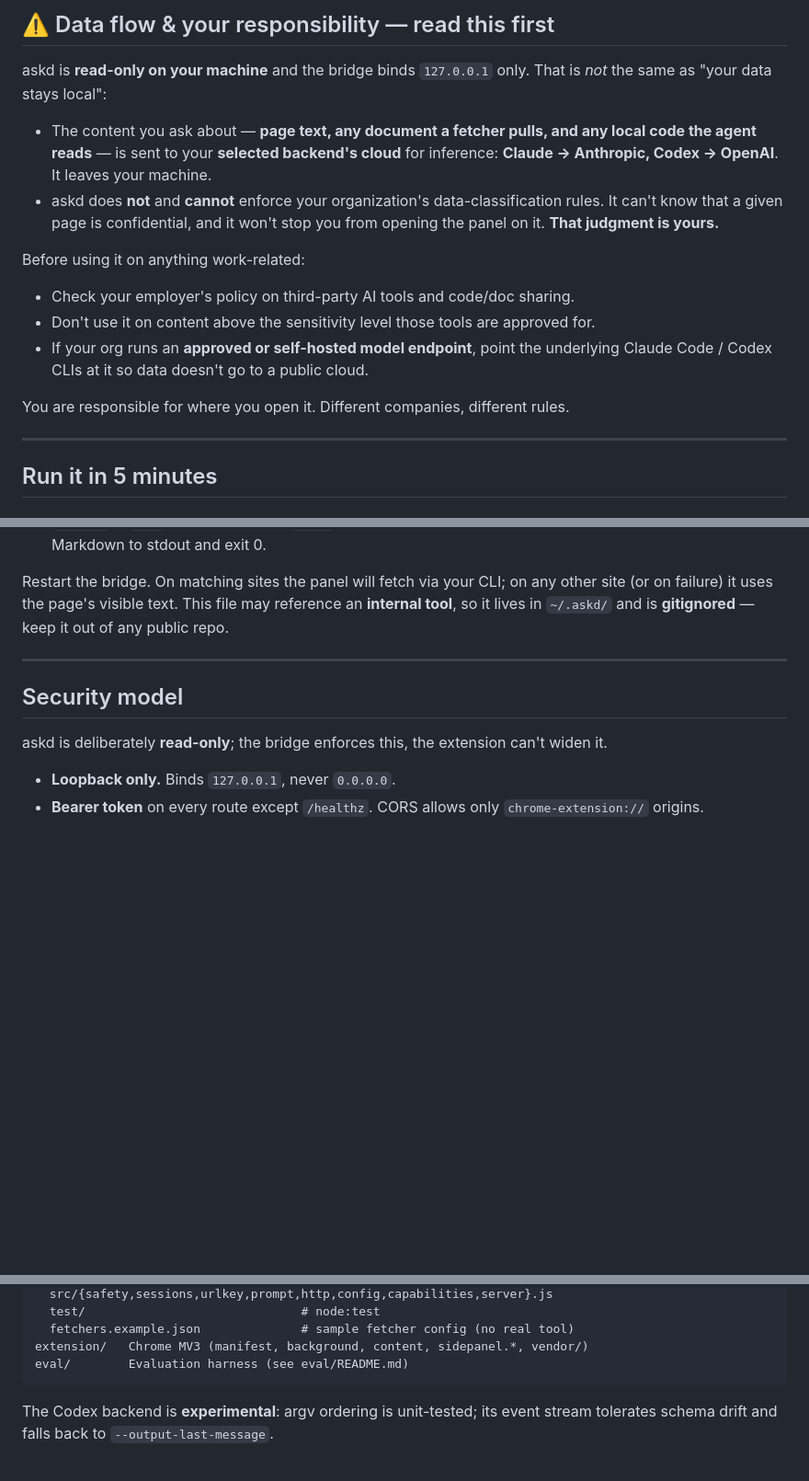
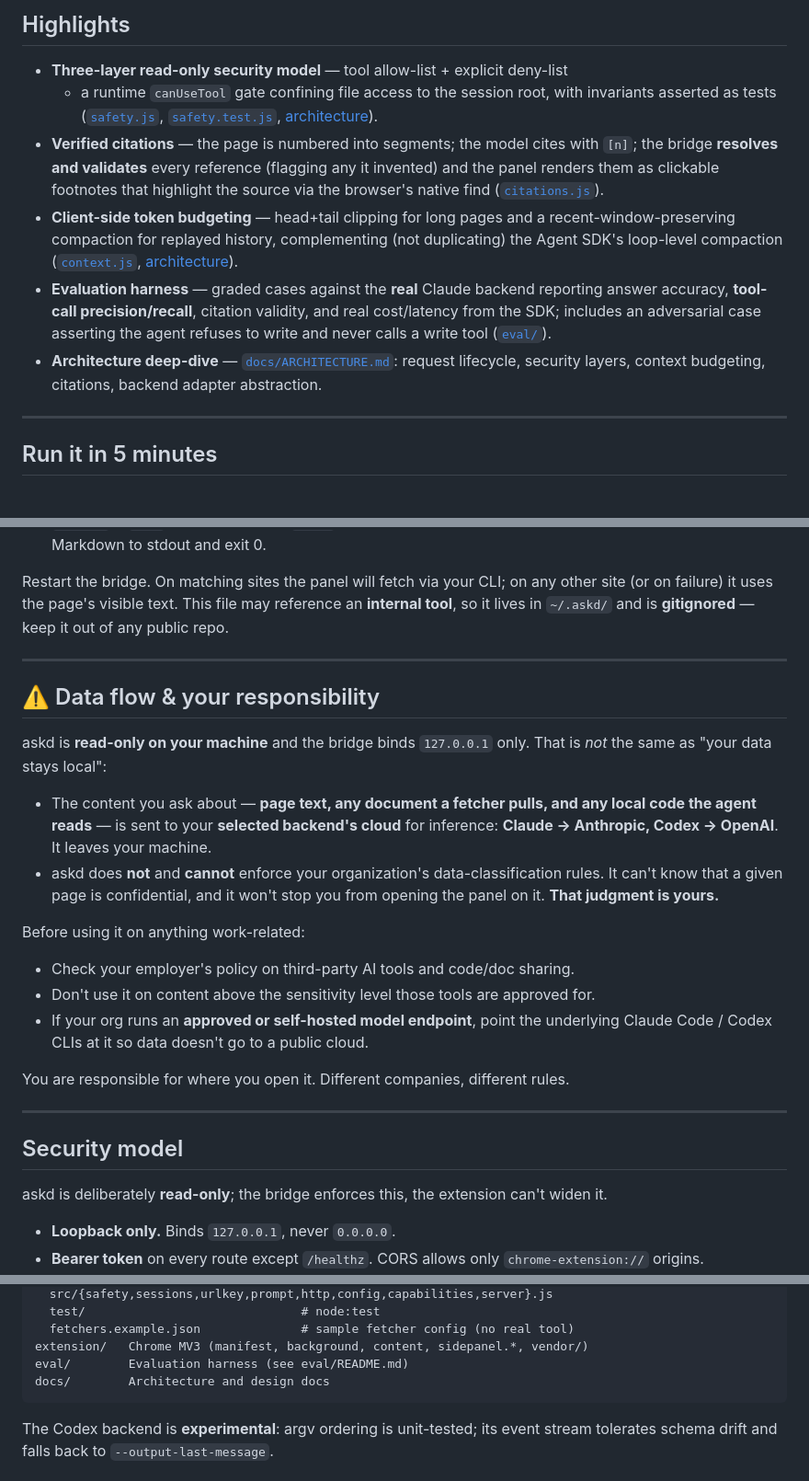
Before and after one commit to swyzhc/askd, a Markdown page: README.md, 3 parts joined by grey strips. Shown at 92% size. Rendered like a GitHub page; blank space fills up the shorter version.

Commit message:
Reorder README for resume-facing readability
Lead with what's interesting under the hood (Highlights section linking to
safety.js, citations.js, context.js, eval/, and the architecture doc), and move
the data-flow warning below the feature/install sections — still ⚠️-marked,
just no longer the first wall of text a reviewer sees. Added a placeholder
comment for the demo GIF and a docs/ entry in the file tree.

Generated with [Claude Code](https://claude.ai/code)
via [Happy](https://happy.engineering)

Co-Authored-By: Claude <noreply@anthropic.com>
Co-Authored-By: Happy <yesreply@happy.engineering>

````diff
--- a/README.md
+++ b/README.md
@@ -21,24 +21,28 @@ and never operates the web page.
 
-## ⚠️ Data flow & your responsibility — read this first
+## Highlights
 
-askd is **read-only on your machine** and the bridge binds `127.0.0.1` only.
-That is *not* the same as "your data stays local":
-
-- The content you ask about — **page text, any document a fetcher pulls, and any
-  local code the agent reads** — is sent to your **selected backend's cloud** for
-  inference: **Claude → Anthropic, Codex → OpenAI**. It leaves your machine.
-- askd does **not** and **cannot** enforce your organization's data-classification
-  rules. It can't know that a given page is confidential, and it won't stop you
-  from opening the panel on it. **That judgment is yours.**
-
-Before using it on anything work-related:
-
-- Check your employer's policy on third-party AI tools and code/doc sharing.
-- Don't use it on content above the sensitivity level those tools are approved for.
-- If your org runs an **approved or self-hosted model endpoint**, point the
-  underlying Claude Code / Codex CLIs at it so data doesn't go to a public cloud.
-
-You are responsible for where you open it. Different companies, different rules.
+- **Three-layer read-only security model** — tool allow-list + explicit deny-list
+  + a runtime `canUseTool` gate confining file access to the session root, with
+  invariants asserted as tests ([`safety.js`](bridge/src/safety.js),
+  [`safety.test.js`](bridge/test/safety.test.js),
+  [architecture](docs/ARCHITECTURE.md#read-only-security-model)).
+- **Verified citations** — the page is numbered into segments; the model cites
+  with `[n]`; the bridge **resolves and validates** every reference (flagging any
+  it invented) and the panel renders them as clickable footnotes that highlight
+  the source via the browser's native find ([`citations.js`](bridge/src/citations.js)).
+- **Client-side token budgeting** — head+tail clipping for long pages and a
+  recent-window-preserving compaction for replayed history, complementing (not
+  duplicating) the Agent SDK's loop-level compaction
+  ([`context.js`](bridge/src/context.js),
+  [architecture](docs/ARCHITECTURE.md#context-budgeting-contextjs)).
+- **Evaluation harness** — graded cases against the **real** Claude backend
+  reporting answer accuracy, **tool-call precision/recall**, citation validity,
+  and real cost/latency from the SDK; includes an adversarial case asserting the
+  agent refuses to write and never calls a write tool
+  ([`eval/`](eval/README.md)).
+- **Architecture deep-dive** — [`docs/ARCHITECTURE.md`](docs/ARCHITECTURE.md):
+  request lifecycle, security layers, context budgeting, citations, backend
+  adapter abstraction.
 
 ---
 
@@ -129,6 +133,29 @@ Restart the bridge. On matching sites the panel will fetch via your CLI; on any
 other site (or on failure) it uses the page's visible text. This file may
 reference an **internal tool**, so it lives in `~/.askd/` and is **gitignored** —
 keep it out of any public repo.
+
+---
+
+## ⚠️ Data flow & your responsibility
+
+askd is **read-only on your machine** and the bridge binds `127.0.0.1` only.
+That is *not* the same as "your data stays local":
+
+- The content you ask about — **page text, any document a fetcher pulls, and any
+  local code the agent reads** — is sent to your **selected backend's cloud** for
+  inference: **Claude → Anthropic, Codex → OpenAI**. It leaves your machine.
+- askd does **not** and **cannot** enforce your organization's data-classification
+  rules. It can't know that a given page is confidential, and it won't stop you
+  from opening the panel on it. **That judgment is yours.**
+
+Before using it on anything work-related:
+
+- Check your employer's policy on third-party AI tools and code/doc sharing.
+- Don't use it on content above the sensitivity level those tools are approved for.
+- If your org runs an **approved or self-hosted model endpoint**, point the
+  underlying Claude Code / Codex CLIs at it so data doesn't go to a public cloud.
+
+You are responsible for where you open it. Different companies, different rules.
 
 ---
 
@@ -230,6 +257,7 @@ bridge/      Node HTTP bridge (loopback, token-gated, read-only)
   fetchers.example.json              # sample fetcher config (no real tool)
 extension/   Chrome MV3 (manifest, background, content, sidepanel.*, vendor/)
 eval/        Evaluation harness (see eval/README.md)
+docs/        Architecture and design docs
 ```
 
 The Codex backend is **experimental**: argv ordering is unit-tested; its event
````
Also changed, not shown: other parts of README.md (+1 -1 lines).
